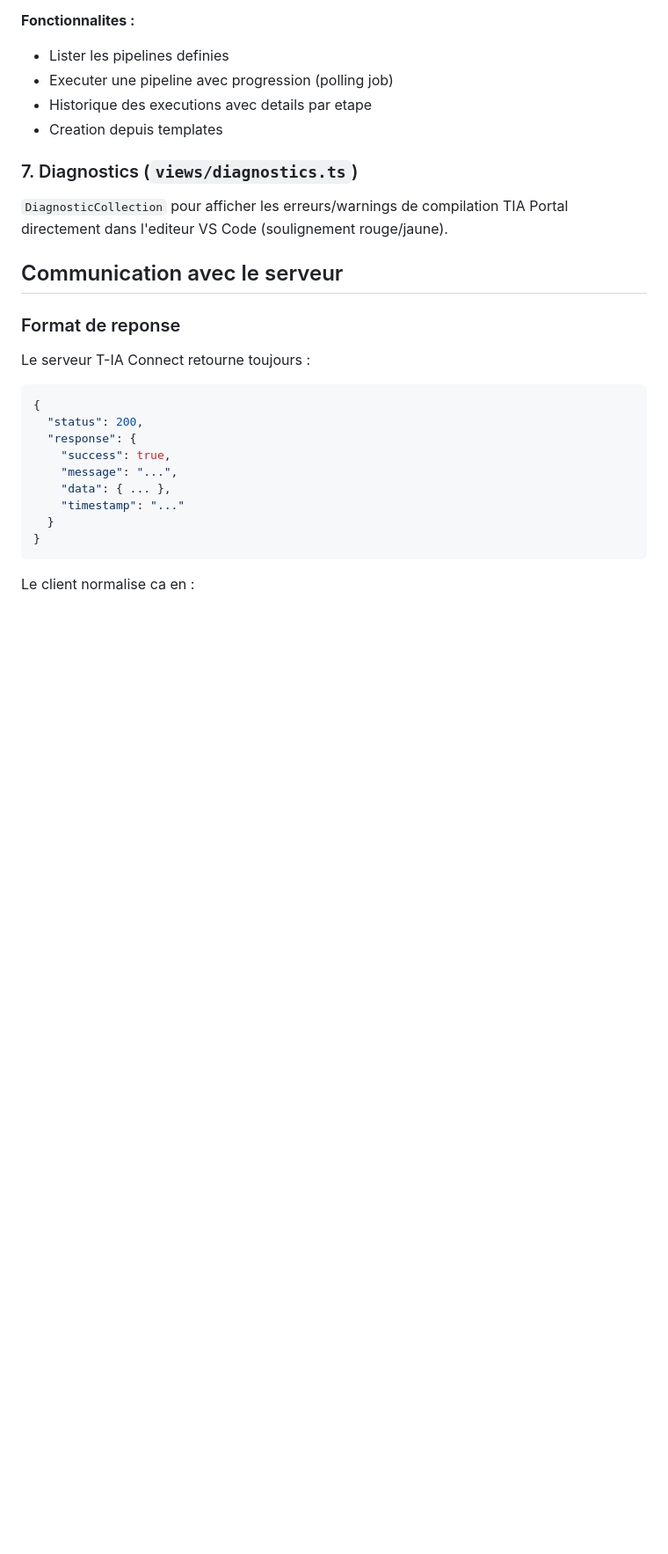
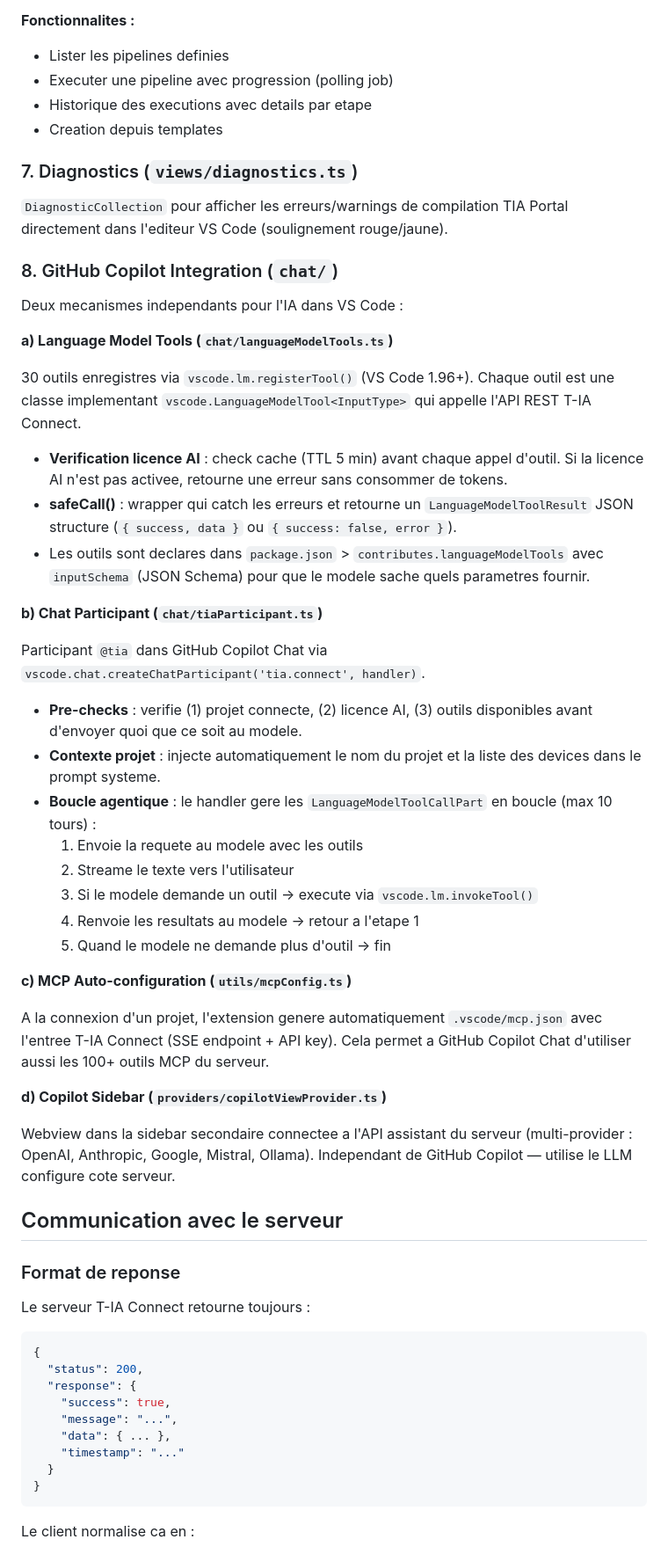
Before and after one commit to feelautom/tia-connect-vscode, a Markdown page: docs/ARCHITECTURE.md, the part around one of its changes. Shown at 88% size. Drawn GitHub-style; blank space fills up the shorter version.

```diff
--- a/docs/ARCHITECTURE.md
+++ b/docs/ARCHITECTURE.md
@@ -200,6 +204,39 @@ Gestion CI/CD via QuickPick.
 
 `DiagnosticCollection` pour afficher les erreurs/warnings de compilation TIA Portal directement dans l'editeur VS Code (soulignement rouge/jaune).
 
+### 8. GitHub Copilot Integration (`chat/`)
+
+Deux mecanismes independants pour l'IA dans VS Code :
+
+**a) Language Model Tools (`chat/languageModelTools.ts`)**
+
+30 outils enregistres via `vscode.lm.registerTool()` (VS Code 1.96+). Chaque outil est une classe implementant `vscode.LanguageModelTool<InputType>` qui appelle l'API REST T-IA Connect.
+
+- **Verification licence AI** : check cache (TTL 5 min) avant chaque appel d'outil. Si la licence AI n'est pas activee, retourne une erreur sans consommer de tokens.
+- **safeCall()** : wrapper qui catch les erreurs et retourne un `LanguageModelToolResult` JSON structure (`{ success, data }` ou `{ success: false, error }`).
+- Les outils sont declares dans `package.json` > `contributes.languageModelTools` avec `inputSchema` (JSON Schema) pour que le modele sache quels parametres fournir.
+
+**b) Chat Participant (`chat/tiaParticipant.ts`)**
+
+Participant `@tia` dans GitHub Copilot Chat via `vscode.chat.createChatParticipant('tia.connect', handler)`.
+
+- **Pre-checks** : verifie (1) projet connecte, (2) licence AI, (3) outils disponibles avant d'envoyer quoi que ce soit au modele.
+- **Contexte projet** : injecte automatiquement le nom du projet et la liste des devices dans le prompt systeme.
+- **Boucle agentique** : le handler gere les `LanguageModelToolCallPart` en boucle (max 10 tours) :
+  1. Envoie la requete au modele avec les outils
+  2. Streame le texte vers l'utilisateur
+  3. Si le modele demande un outil → execute via `vscode.lm.invokeTool()`
+  4. Renvoie les resultats au modele → retour a l'etape 1
+  5. Quand le modele ne demande plus d'outil → fin
+
+**c) MCP Auto-configuration (`utils/mcpConfig.ts`)**
+
+A la connexion d'un projet, l'extension genere automatiquement `.vscode/mcp.json` avec l'entree T-IA Connect (SSE endpoint + API key). Cela permet a GitHub Copilot Chat d'utiliser aussi les 100+ outils MCP du serveur.
+
+**d) Copilot Sidebar (`providers/copilotViewProvider.ts`)**
+
+Webview dans la sidebar secondaire connectee a l'API assistant du serveur (multi-provider : OpenAI, Anthropic, Google, Mistral, Ollama). Independant de GitHub Copilot — utilise le LLM configure cote serveur.
+
 ## Communication avec le serveur
 
 ### Format de reponse
```
Also changed, not shown: other parts of docs/ARCHITECTURE.md (+8 -4 lines), CHANGELOG.md (+24 -0 lines).
